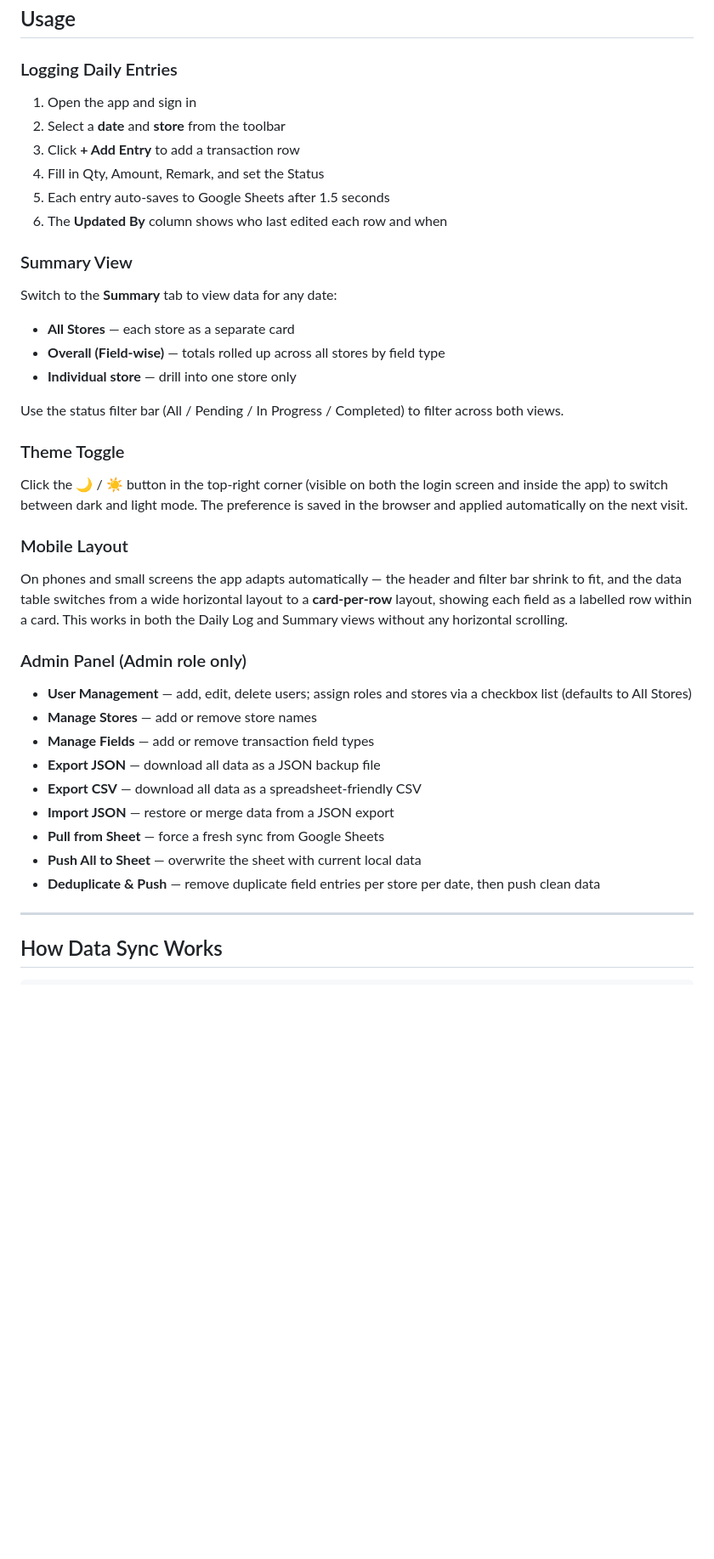
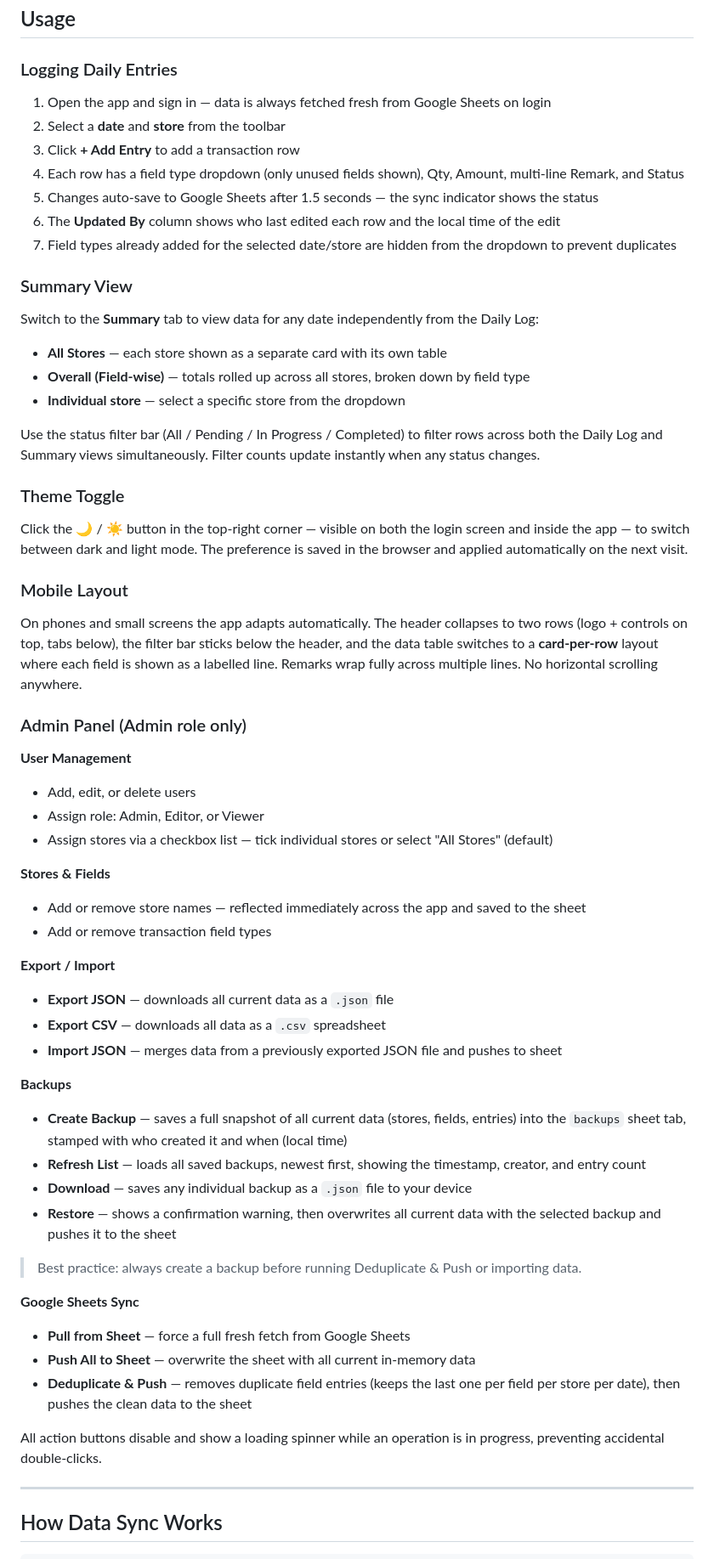
Before and after one commit to maheshbs2706/StoreLog, a Markdown page: README.md, the part around one of its changes. Shown at 85% size. Drawn GitHub-style; blank space fills up the shorter version.

```diff
--- a/README.md
+++ b/README.md
@@ -143,41 +153,62 @@ Share this URL with your team. That's it.
 
 ### Logging Daily Entries
 
-1. Open the app and sign in
+1. Open the app and sign in — data is always fetched fresh from Google Sheets on login
 2. Select a **date** and **store** from the toolbar
 3. Click **+ Add Entry** to add a transaction row
-4. Fill in Qty, Amount, Remark, and set the Status
-5. Each entry auto-saves to Google Sheets after 1.5 seconds
-6. The **Updated By** column shows who last edited each row and when
+4. Each row has a field type dropdown (only unused fields shown), Qty, Amount, multi-line Remark, and Status
+5. Changes auto-save to Google Sheets after 1.5 seconds — the sync indicator shows the status
+6. The **Updated By** column shows who last edited each row and the local time of the edit
+7. Field types already added for the selected date/store are hidden from the dropdown to prevent duplicates
 
 ### Summary View
 
-Switch to the **Summary** tab to view data for any date:
-- **All Stores** — each store as a separate card
-- **Overall (Field-wise)** — totals rolled up across all stores by field type
-- **Individual store** — drill into one store only
+Switch to the **Summary** tab to view data for any date independently from the Daily Log:
 
-Use the status filter bar (All / Pending / In Progress / Completed) to filter across both views.
+- **All Stores** — each store shown as a separate card with its own table
+- **Overall (Field-wise)** — totals rolled up across all stores, broken down by field type
+- **Individual store** — select a specific store from the dropdown
+
+Use the status filter bar (All / Pending / In Progress / Completed) to filter rows across both the Daily Log and Summary views simultaneously. Filter counts update instantly when any status changes.
 
 ### Theme Toggle
 
-Click the 🌙 / ☀️ button in the top-right corner (visible on both the login screen and inside the app) to switch between dark and light mode. The preference is saved in the browser and applied automatically on the next visit.
+Click the 🌙 / ☀️ button in the top-right corner — visible on both the login screen and inside the app — to switch between dark and light mode. The preference is saved in the browser and applied automatically on the next visit.
 
 ### Mobile Layout
 
-On phones and small screens the app adapts automatically — the header and filter bar shrink to fit, and the data table switches from a wide horizontal layout to a **card-per-row** layout, showing each field as a labelled row within a card. This works in both the Daily Log and Summary views without any horizontal scrolling.
+On phones and small screens the app adapts automatically. The header collapses to two rows (logo + controls on top, tabs below), the filter bar sticks below the header, and the data table switches to a **card-per-row** layout where each field is shown as a labelled line. Remarks wrap fully across multiple lines. No horizontal scrolling anywhere.
 
 ### Admin Panel (Admin role only)
 
-- **User Management** — add, edit, delete users; assign roles and stores via a checkbox list (defaults to All Stores)
-- **Manage Stores** — add or remove store names
-- **Manage Fields** — add or remove transaction field types
-- **Export JSON** — download all data as a JSON backup file
-- **Export CSV** — download all data as a spreadsheet-friendly CSV
-- **Import JSON** — restore or merge data from a JSON export
-- **Pull from Sheet** — force a fresh sync from Google Sheets
-- **Push All to Sheet** — overwrite the sheet with current local data
-- **Deduplicate & Push** — remove duplicate field entries per store per date, then push clean data
+**User Management**
+- Add, edit, or delete users
+- Assign role: Admin, Editor, or Viewer
+- Assign stores via a checkbox list — tick individual stores or select "All Stores" (default)
+
+**Stores & Fields**
+- Add or remove store names — reflected immediately across the app and saved to the sheet
+- Add or remove transaction field types
+
+**Export / Import**
+- **Export JSON** — downloads all current data as a `.json` file
+- **Export CSV** — downloads all data as a `.csv` spreadsheet
+- **Import JSON** — merges data from a previously exported JSON file and pushes to sheet
+
+**Backups**
+- **Create Backup** — saves a full snapshot of all current data (stores, fields, entries) into the `backups` sheet tab, stamped with who created it and when (local time)
+- **Refresh List** — loads all saved backups, newest first, showing the timestamp, creator, and entry count
+- **Download** — saves any individual backup as a `.json` file to your device
+- **Restore** — shows a confirmation warning, then overwrites all current data with the selected backup and pushes it to the sheet
+
+> Best practice: always create a backup before running Deduplicate & Push or importing data.
+
+**Google Sheets Sync**
+- **Pull from Sheet** — force a full fresh fetch from Google Sheets
+- **Push All to Sheet** — overwrite the sheet with all current in-memory data
+- **Deduplicate & Push** — removes duplicate field entries (keeps the last one per field per store per date), then pushes the clean data to the sheet
+
+All action buttons disable and show a loading spinner while an operation is in progress, preventing accidental double-clicks.
 
 ---
 
```
Also changed, not shown: other parts of README.md (+63 -49 lines).
